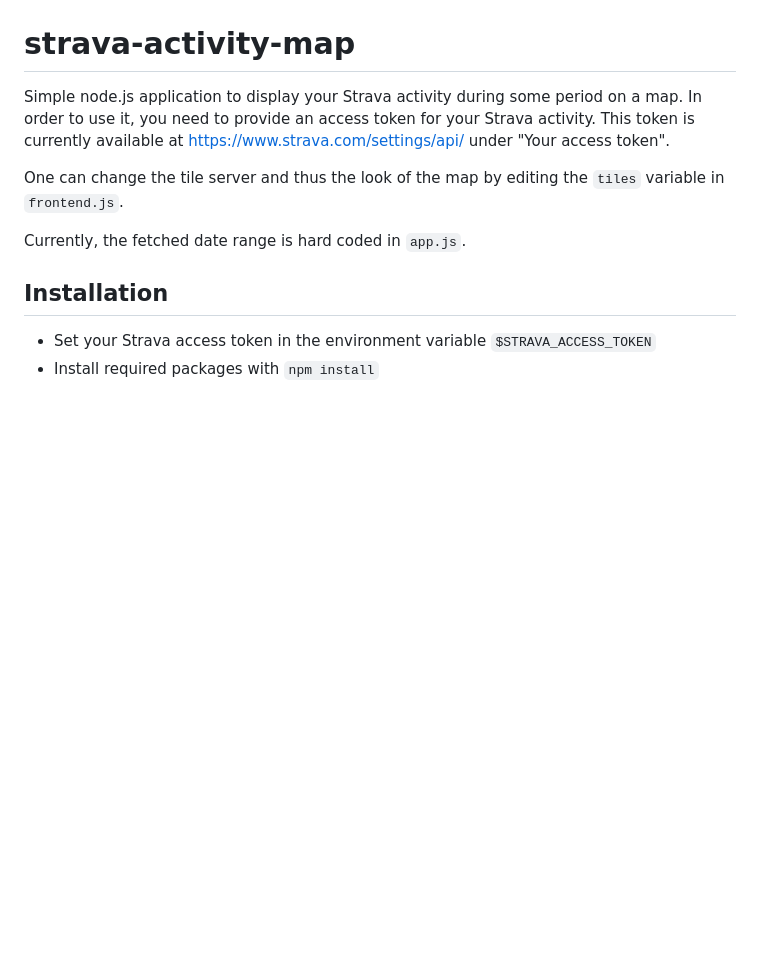
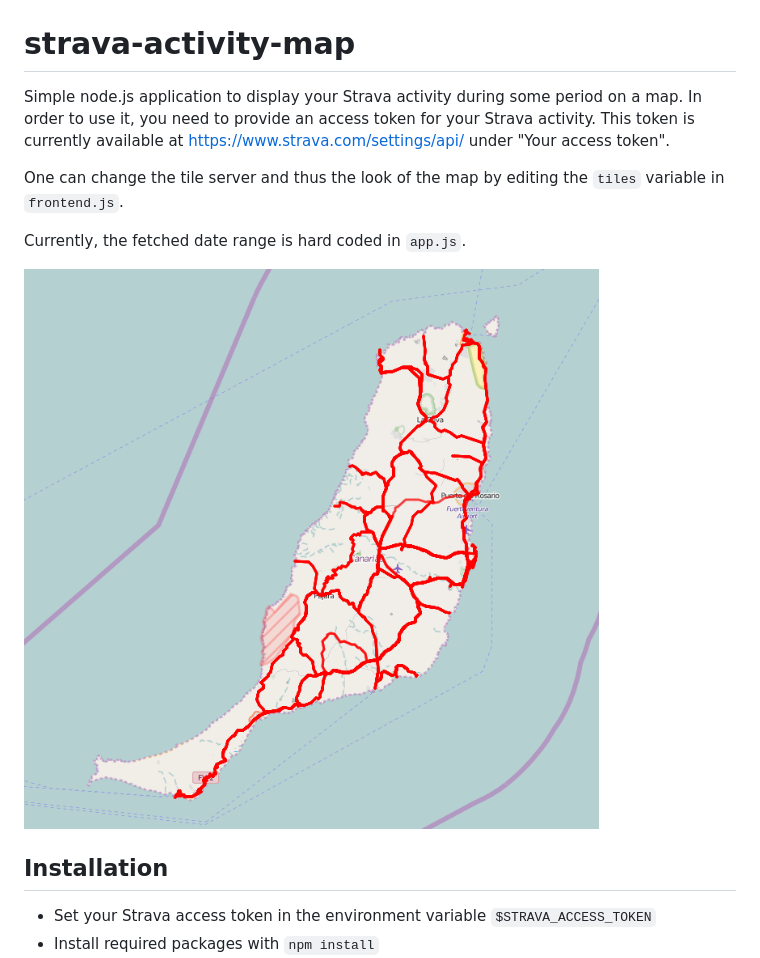
Before and after one commit to HelgeKrueger/strava-activity-map, a Markdown page: README.md, the part around the change. GitHub-like rendering; pictures changed too: doc/example.png (added); blank space fills up the shorter version.

Commit message:
adding example image

```diff
--- a/README.md
+++ b/README.md
@@ -6,6 +6,8 @@ One can change the tile server and thus the look of the map by editing the `tile
 
 Currently, the fetched date range is hard coded in `app.js`.
 
+![Example](doc/example.png)
+
 ## Installation
 
 * Set your Strava access token in the environment variable `$STRAVA_ACCESS_TOKEN`
```
